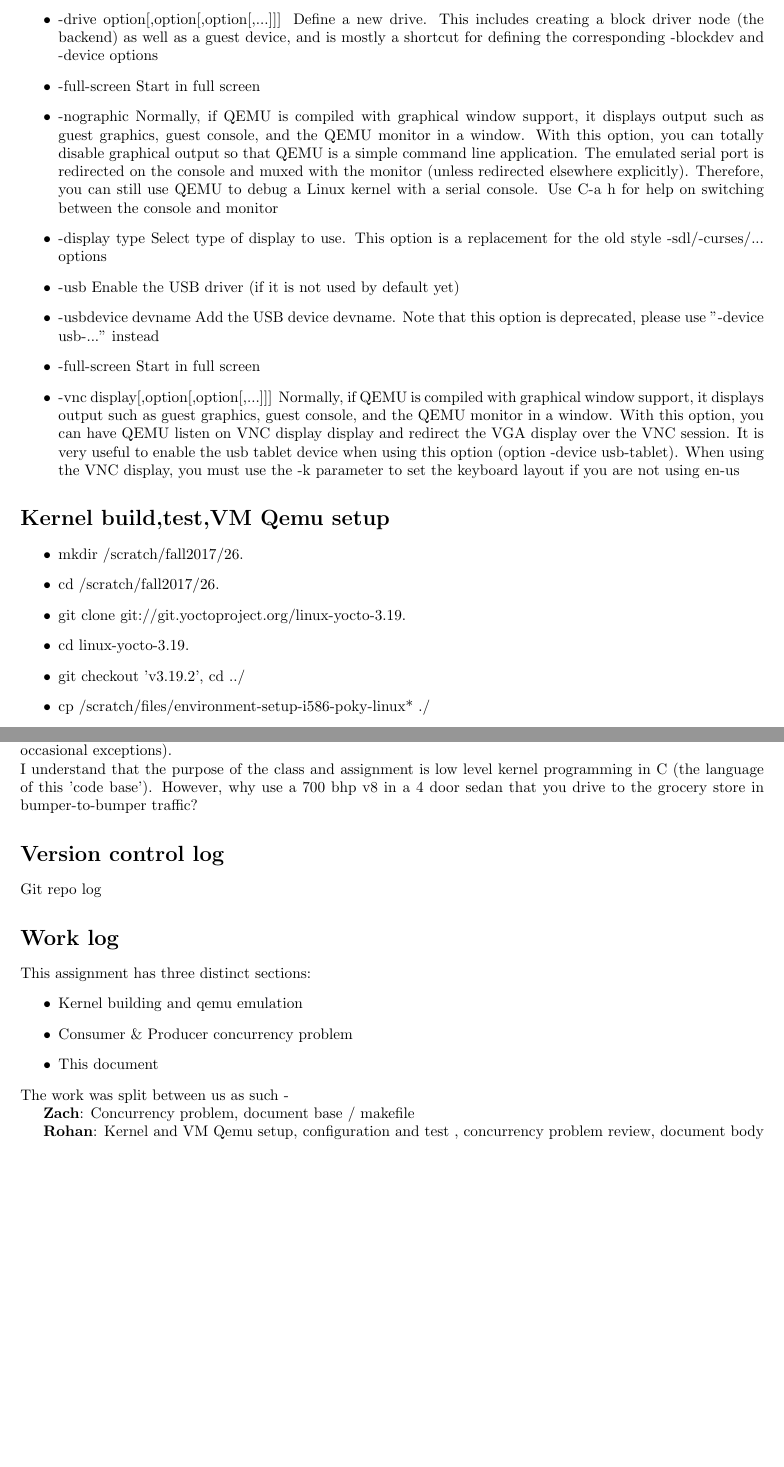
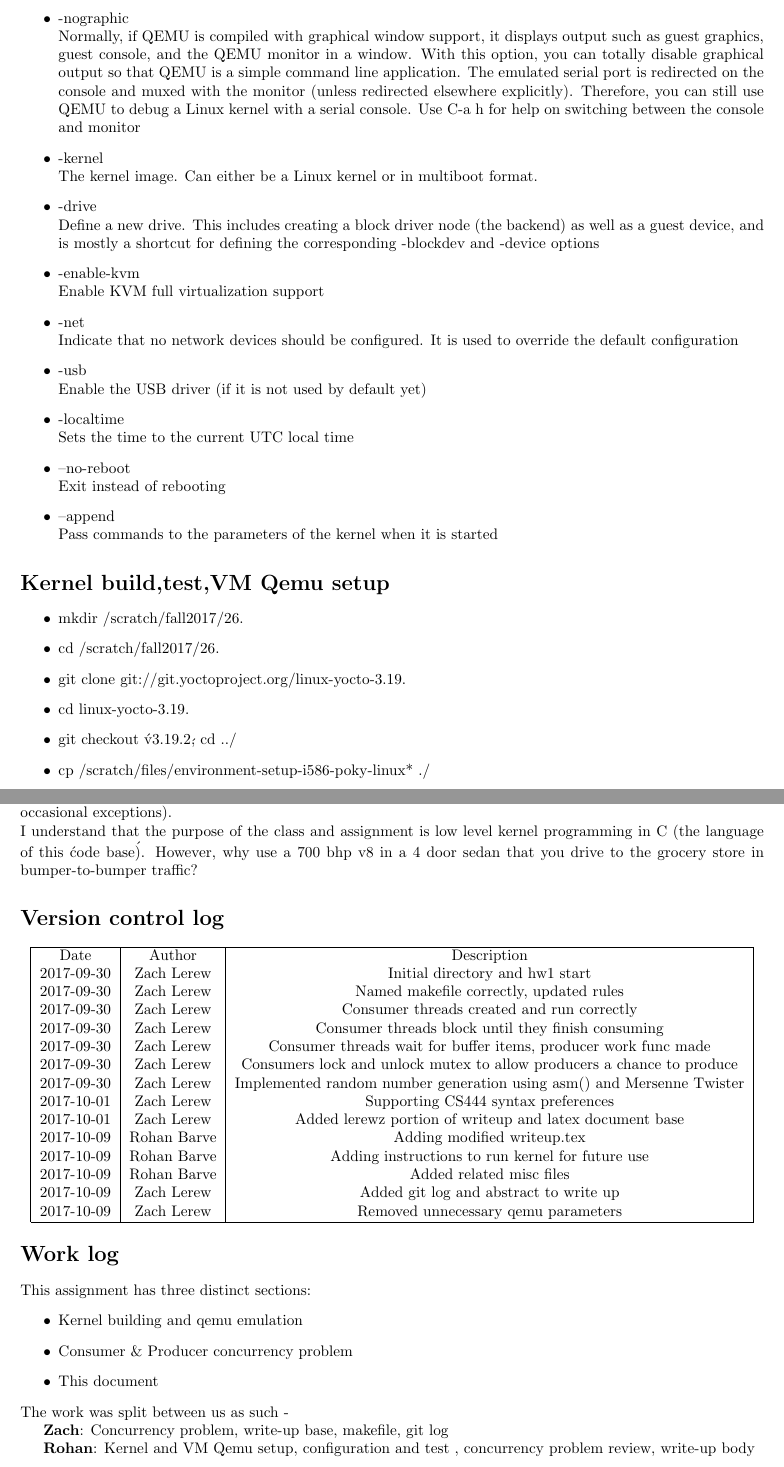
Before and after one commit to CarvellWakeman/cs444, a LaTeX problem sheet (homework1/writeup.tex): two parts of pages 3 and 5 of 5 before the commit and two parts of pages 2 and 4 of 4 after it, joined at a grey line, cut so that both start at the same text, the shorter picture padded with empty space. Compiled offline with pdfLaTeX.

Commit message:
Added git log and abstract to write up, Removed unnecessary qemu parameters

```diff
--- a/homework1/writeup.tex
+++ b/homework1/writeup.tex
@@ -112,12 +42,4 @@
-		\item-drive option[,option[,option[,...]]]
-           Define a new drive. This includes creating a block driver node (the
-           backend) as well as a guest device, and is mostly a shortcut for
-           defining the corresponding -blockdev and -device options
-
-		\item-full-screen
-           Start in full screen
-
-		\item-nographic
+		\item-nographic\\
            Normally, if QEMU is compiled with graphical window support, it
            displays output such as guest graphics, guest console, and the QEMU
            monitor in a window. With this option, you can totally disable
@@ -127,26 +49,31 @@
            can still use QEMU to debug a Linux kernel with a serial console. Use
            C-a h for help on switching between the console and monitor
 
-		\item-display type
-           Select type of display to use. This option is a replacement for the
-           old style -sdl/-curses/... options
-		\item-usb
+	  \item-kernel\\
+					The kernel image. Can either be a Linux kernel or in multiboot format.
+
+		\item-drive\\
+			     Define a new drive. This includes creating a block driver node (the
+			     backend) as well as a guest device, and is mostly a shortcut for
+			     defining the corresponding -blockdev and -device options
+
+		\item-enable-kvm\\
+					Enable KVM full virtualization support
+
+		\item-net\\
+					Indicate that no network devices should be configured. It is used to override the default configuration
+
+		\item-usb\\
            Enable the USB driver (if it is not used by default yet)
 
-		\item-usbdevice devname
-           Add the USB device devname. Note that this option is deprecated,
-           please use "-device usb-..." instead
-		\item -full-screen
-           Start in full screen
-		\item-vnc display[,option[,option[,...]]]
-           Normally, if QEMU is compiled with graphical window support, it
-           displays output such as guest graphics, guest console, and the QEMU
-           monitor in a window. With this option, you can have QEMU listen on
-           VNC display display and redirect the VGA display over the VNC
-           session. It is very useful to enable the usb tablet device when using
-           this option (option -device usb-tablet). When using the VNC display,
-           you must use the -k parameter to set the keyboard layout if you are
-           not using en-us
+		\item-localtime\\
+					Sets the time to the current UTC local time
+
+		\item--no-reboot\\
+					Exit instead of rebooting
+
+		\item--append\\
+					Pass commands to the parameters of the kernel when it is started
 
 	\end{itemize}
 
@@ -157,7 +84,7 @@
 		\item cd /scratch/fall2017/26.
 		\item git clone git://git.yoctoproject.org/linux-yocto-3.19.
 		\item cd linux-yocto-3.19.
-		\item git checkout 'v3.19.2', cd ../
+		\item git checkout \'v3.19.2\', cd ../
 		\item cp /scratch/files/environment-setup-i586-poky-linux* ./
 		\item cp /scratch/files/bzImage-qemux86.bin ./
 		\item cp /scratch/files/core-image-lsb-sdk-qemux86.ext4 ./
@@ -210,11 +133,31 @@
 	This is a fairly simple problem to solve, which makes C an overly complicated tool to solve it with.
 	\\In a professional work environment, the tools that can be used are typically limited to the code base owned by the company.
 	\\Regardless of the problem and the tools that exist, if the code base is in C\#, the solution should be too (with occasional exceptions).
-	\\I understand that the purpose of the class and assignment is low level kernel programming in C (the language of this 'code base').
+	\\I understand that the purpose of the class and assignment is low level kernel programming in C (the language of this \'code base\').
 	However, why use a 700 bhp v8 in a 4 door sedan that you drive to the grocery store in bumper-to-bumper traffic?
 
 	\section*{Version control log}
-	Git repo log
+		\begin{center}
+			\begin{tabular}{ |c|c|c| }
+				\hline
+				Date & Author & Description \\
+				2017-09-30 & Zach Lerew & Initial directory and hw1 start \\
+				2017-09-30 & Zach Lerew & Named makefile correctly, updated rules \\
+				2017-09-30 & Zach Lerew & Consumer threads created and run correctly \\
+				2017-09-30 & Zach Lerew & Consumer threads block until they finish consuming \\
+				2017-09-30 & Zach Lerew & Consumer threads wait for buffer items, producer work func made \\
+				2017-09-30 & Zach Lerew & Consumers lock and unlock mutex to allow producers a chance to produce \\
+				2017-09-30 & Zach Lerew & Implemented random number generation using asm() and Mersenne Twister \\
+				2017-10-01 & Zach Lerew & Supporting CS444 syntax preferences \\
+				2017-10-01 & Zach Lerew & Added lerewz portion of writeup and latex document base \\
+				2017-10-09 & Rohan Barve & Adding modified writeup.tex \\
+				2017-10-09 & Rohan Barve & Adding instructions to run kernel for future use \\
+				2017-10-09 & Rohan Barve & Added related misc files \\
+				2017-10-09 & Zach Lerew & Added git log and abstract to write up \\
+				2017-10-09 & Zach Lerew & Removed unnecessary qemu parameters \\
+				\hline
+			\end{tabular}
+		\end{center}
 
 	\section*{Work log}
 	This assignment has three distinct sections:
@@ -225,8 +168,8 @@
 	\end{itemize}
 	The work was split between us as such -
 
-	\textbf{Zach}: Concurrency problem, document base / makefile
+	\textbf{Zach}: Concurrency problem, write-up base, makefile, git log
 
-	\textbf{Rohan}: Kernel and VM Qemu setup, configuration and test , concurrency problem review, document body
+	\textbf{Rohan}: Kernel and VM Qemu setup, configuration and test , concurrency problem review, write-up body
 
 \end{document}
```
Also changed, not shown: homework1/writeup.pdf, homework1/writeup.tex (90 more changed lines), 1 other file.
